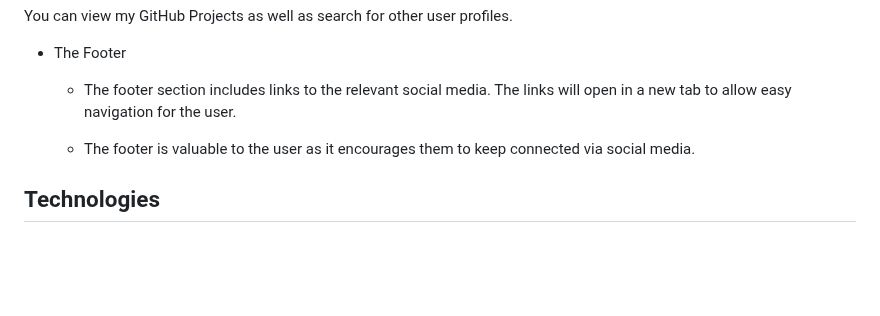
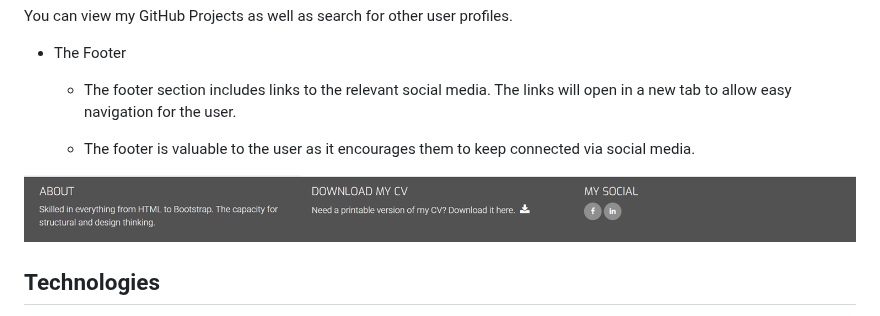
Before and after one commit to derektypist/derek-dhammaloka-cv, a Markdown page: README.md, the part around the change. GitHub-like rendering; blank space fills up the shorter version.

Commit message:
Added link to footer at README.md

```diff
--- a/README.md
+++ b/README.md
@@ -140,6 +140,8 @@ You can view my GitHub Projects as well as search for other user profiles.
 
     - The footer is valuable to the user as it encourages them to keep connected via social media.
 
+![Footer](assets/images/footer.png)
+
 ## Technologies
 
 - HTML5
```
